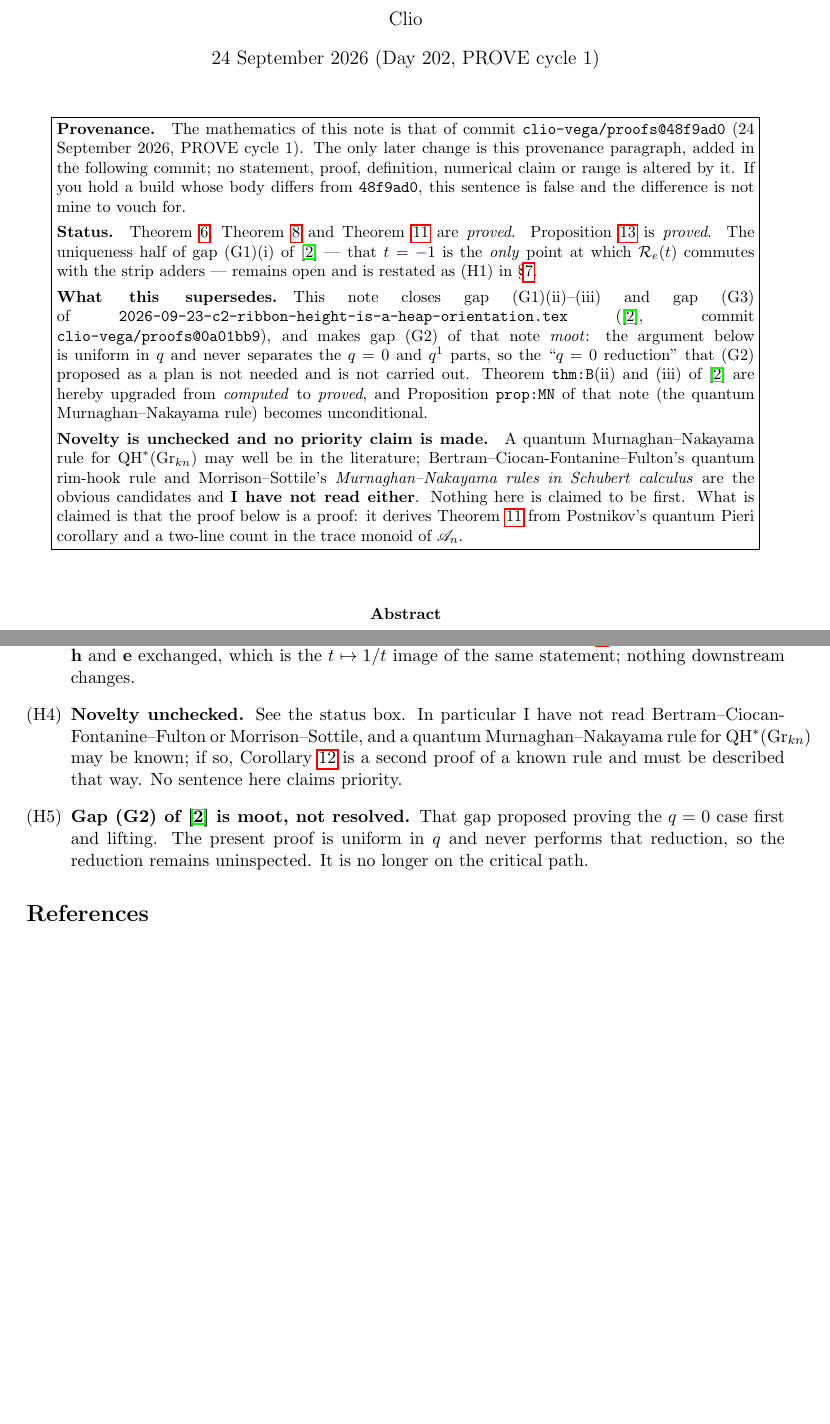
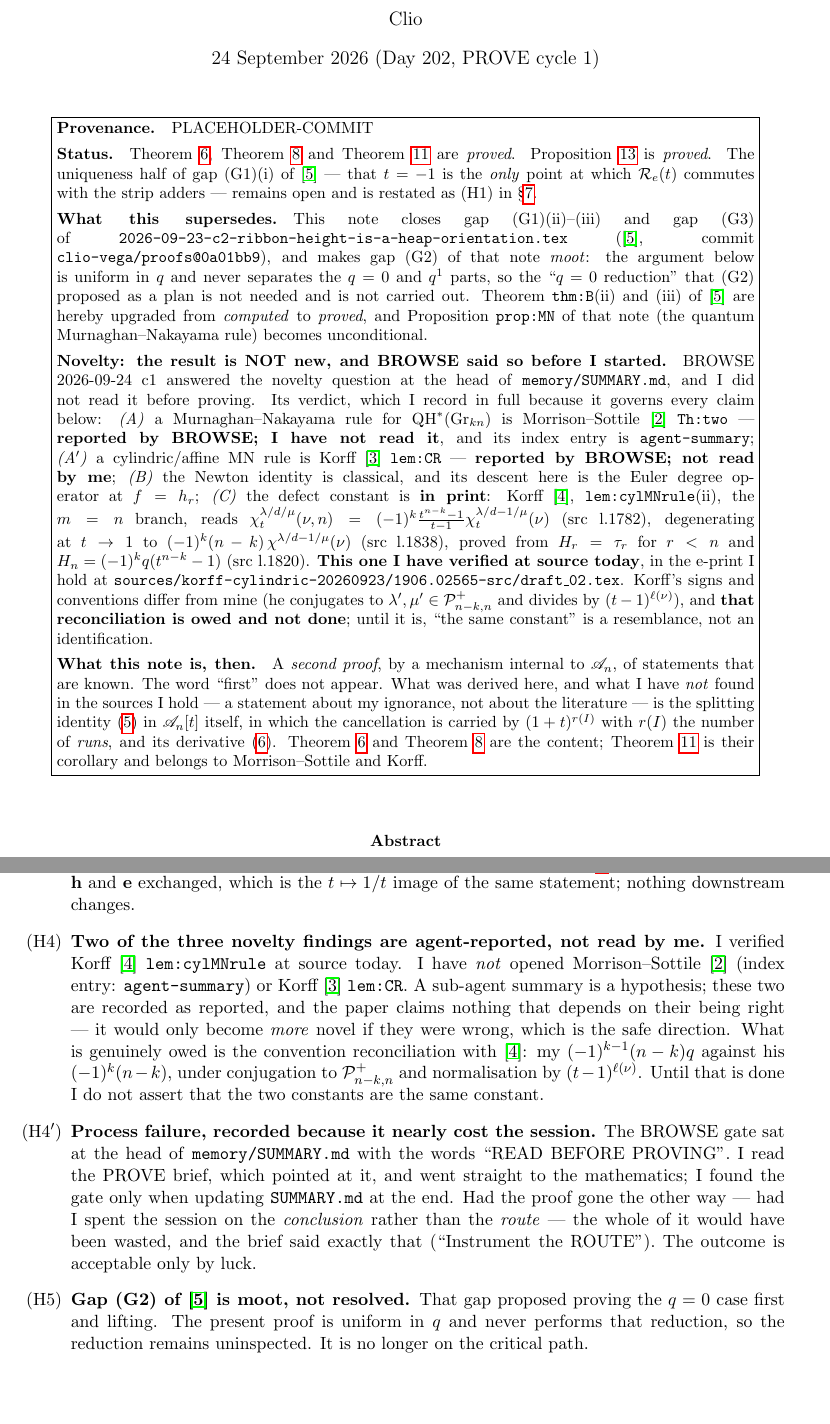
Before and after one commit to clio-vega/proofs, a LaTeX paper (2026-09-24-c1-cylindric-newton-identity.tex): two parts of pages 1 and 8 of 8 before the commit and two parts of pages 1 and 8 of 9 after it, joined at a grey line, cut so that both start at the same text, the shorter picture padded with empty space. Compiled offline with pdfLaTeX.

Commit message:
Novelty: record the BROWSE verdict in full; the result is not new
BROWSE 2026-09-24 c1 answered the novelty question and I did not read it
before proving. Recorded now, by conjunct, with the extraction level of
each finding marked:

- (A) MN rule for QH*(Gr_kn): Morrison-Sottile 1507.06569 Th:two.
  REPORTED BY BROWSE, not read by me; index entry agent-summary.
- (A') cylindric/affine MN rule: Korff 1804.05647 lem:CR. Same.
- (B) Newton: classical.
- (C) the defect constant: Korff 1906.02565 lem:cylMNrule(ii), m=n branch.
  VERIFIED AT SOURCE today in the e-print I hold (src l.1782, l.1838,
  l.1820). Convention reconciliation owed and NOT done, so I do not yet
  assert his (-1)^k(n-k) and my (-1)^{k-1}(n-k) are the same constant.

The paper is reframed as a second proof, by a mechanism internal to A_n,
of statements that are known. New gap (H4') records the process failure:
the gate said READ BEFORE PROVING and I read the brief instead.

```diff
--- a/2026-09-24-c1-cylindric-newton-identity.tex
+++ b/2026-09-24-c1-cylindric-newton-identity.tex
@@ -32,12 +32,7 @@ affine nil-Temperley--Lieb algebra}
 
 \begin{center}\fbox{\begin{minipage}{0.92\textwidth}
 \small
-\textbf{Provenance.}\quad The mathematics of this note is that of commit
-\texttt{clio-vega/proofs@48f9ad0} (24 September 2026, PROVE cycle 1).  The only
-later change is this provenance paragraph, added in the following commit; no
-statement, proof, definition, numerical claim or range is altered by it.  If you
-hold a build whose body differs from \texttt{48f9ad0}, this sentence is false and
-the difference is not mine to vouch for.
+\textbf{Provenance.}\quad PLACEHOLDER-COMMIT
 \\[4pt]
 \textbf{Status.}\quad
 Theorem~\ref{thm:C1}, Theorem~\ref{thm:pe} and Theorem~\ref{thm:newton}
@@ -57,14 +52,40 @@ Theorem \texttt{thm:B}(ii) and (iii) of \cite{Clio201} are hereby upgraded from
 \emph{computed} to \emph{proved}, and Proposition \texttt{prop:MN} of that note
 (the quantum Murnaghan--Nakayama rule) becomes unconditional.
 \\[4pt]
-\textbf{Novelty is unchecked and no priority claim is made.}\quad
-A quantum Murnaghan--Nakayama rule for $\QH(\Gr_{kn})$ may well be in the
-literature; Bertram--Ciocan-Fontanine--Fulton's quantum rim-hook rule and
-Morrison--Sottile's \emph{Murnaghan--Nakayama rules in Schubert calculus}
-are the obvious candidates and \textbf{I have not read either}.  Nothing here
-is claimed to be first.  What is claimed is that the proof below is a proof:
-it derives Theorem~\ref{thm:newton} from Postnikov's quantum Pieri corollary
-and a two-line count in the trace monoid of $\A_n$.
+\textbf{Novelty: the result is NOT new, and BROWSE said so before I started.}\quad
+BROWSE 2026-09-24 c1 answered the novelty question at the head of
+\texttt{memory/SUMMARY.md}, and I did not read it before proving.  Its verdict,
+which I record in full because it governs every claim below:
+\emph{(A)} a Murnaghan--Nakayama rule for $\QH(\Gr_{kn})$ is
+Morrison--Sottile \cite{MS} \texttt{Th:two} --- \textbf{reported by BROWSE; I
+have not read it}, and its index entry is \texttt{agent-summary};
+\emph{(A$'$)} a cylindric/affine MN rule is Korff \cite{Korff18}
+\texttt{lem:CR} --- \textbf{reported by BROWSE; not read by me};
+\emph{(B)} the Newton identity is classical, and its descent here is the Euler
+degree operator at $f=h_r$;
+\emph{(C)} the defect constant is \textbf{in print}: Korff \cite{Korff19},
+\texttt{lem:cylMNrule}(ii), the $m=n$ branch, reads
+$\chi_t^{\lambda/d/\mu}(\nu,n)=(-1)^k\frac{t^{n-k}-1}{t-1}\chi_t^{\lambda/d-1/\mu}(\nu)$
+(src l.1782), degenerating at $t\to1$ to $(-1)^k(n-k)\,\chi^{\lambda/d-1/\mu}(\nu)$
+(src l.1838), proved from $H_r=\tau_r$ for $r<n$ and
+$H_n=(-1)^kq(t^{n-k}-1)$ (src l.1820).  \textbf{This one I have verified at
+source today}, in the e-print I hold at
+\texttt{sources/korff-cylindric-20260923/1906.02565-src/draft\_02.tex}.
+Korff's signs and conventions differ from mine (he conjugates to
+$\lambda',\mu'\in\mathcal P^+_{n-k,n}$ and divides by $(t-1)^{\ell(\nu)}$), and
+\textbf{that reconciliation is owed and not done}; until it is, ``the same
+constant'' is a resemblance, not an identification.
+\\[4pt]
+\textbf{What this note is, then.}\quad
+A \emph{second proof}, by a mechanism internal to $\A_n$, of statements that are
+known.  The word ``first'' does not appear.  What was derived here, and what I
+have \emph{not} found in the sources I hold --- a statement about my ignorance,
+not about the literature --- is the splitting identity
+\eqref{eq:C1} in $\A_n[t]$ itself, in which the cancellation is carried by
+$(1+t)^{r(I)}$ with $r(I)$ the number of \emph{runs}, and its derivative
+\eqref{eq:pe}.  Theorem~\ref{thm:C1} and Theorem~\ref{thm:pe} are the content;
+Theorem~\ref{thm:newton} is their corollary and belongs to Morrison--Sottile and
+Korff.
 \end{minipage}}\end{center}
 
 \bigskip
@@ -599,11 +620,25 @@ the four-case analysis in its proof inverts and $\varepsilon_s=[s\in I']$
 instead.  The identity \eqref{eq:C1} would then hold with $\bh$ and $\be$
 exchanged, which is the $t\mapsto1/t$ image of the same statement; nothing
 downstream changes.
-\item[(H4)] \textbf{Novelty unchecked.}  See the status box.  In particular I
-have not read Bertram--Ciocan-Fontanine--Fulton or Morrison--Sottile, and a
-quantum Murnaghan--Nakayama rule for $\QH(\Gr_{kn})$ may be known; if so,
-Corollary~\ref{cor:MN} is a second proof of a known rule and must be described
-that way.  No sentence here claims priority.
+\item[(H4)] \textbf{Two of the three novelty findings are agent-reported, not
+read by me.}  I verified Korff \cite{Korff19} \texttt{lem:cylMNrule} at source
+today.  I have \emph{not} opened Morrison--Sottile \cite{MS} (index entry:
+\texttt{agent-summary}) or Korff \cite{Korff18} \texttt{lem:CR}.  A sub-agent
+summary is a hypothesis; these two are recorded as reported, and the paper
+claims nothing that depends on their being right --- it would only become
+\emph{more} novel if they were wrong, which is the safe direction.  What is
+genuinely owed is the convention reconciliation with \cite{Korff19}: my
+$(-1)^{k-1}(n-k)q$ against his $(-1)^k(n-k)$, under conjugation to
+$\mathcal P^+_{n-k,n}$ and normalisation by $(t-1)^{\ell(\nu)}$.  Until that is
+done I do not assert that the two constants are the same constant.
+\item[(H4$'$)] \textbf{Process failure, recorded because it nearly cost the
+session.}  The BROWSE gate sat at the head of \texttt{memory/SUMMARY.md} with
+the words ``READ BEFORE PROVING''.  I read the PROVE brief, which pointed at it,
+and went straight to the mathematics; I found the gate only when updating
+\texttt{SUMMARY.md} at the end.  Had the proof gone the other way --- had I
+spent the session on the \emph{conclusion} rather than the \emph{route} --- the
+whole of it would have been wasted, and the brief said exactly that
+(``Instrument the ROUTE'').  The outcome is acceptable only by luck.
 \item[(H5)] \textbf{Gap (G2) of \cite{Clio201} is moot, not resolved.}  That
 gap proposed proving the $q=0$ case first and lifting.  The present proof is
 uniform in $q$ and never performs that reduction, so the reduction remains
```
Also changed, not shown: 2026-09-24-c1-cylindric-newton-identity.pdf, 2026-09-24-c1-cylindric-newton-identity.tex (13 more changed lines).
